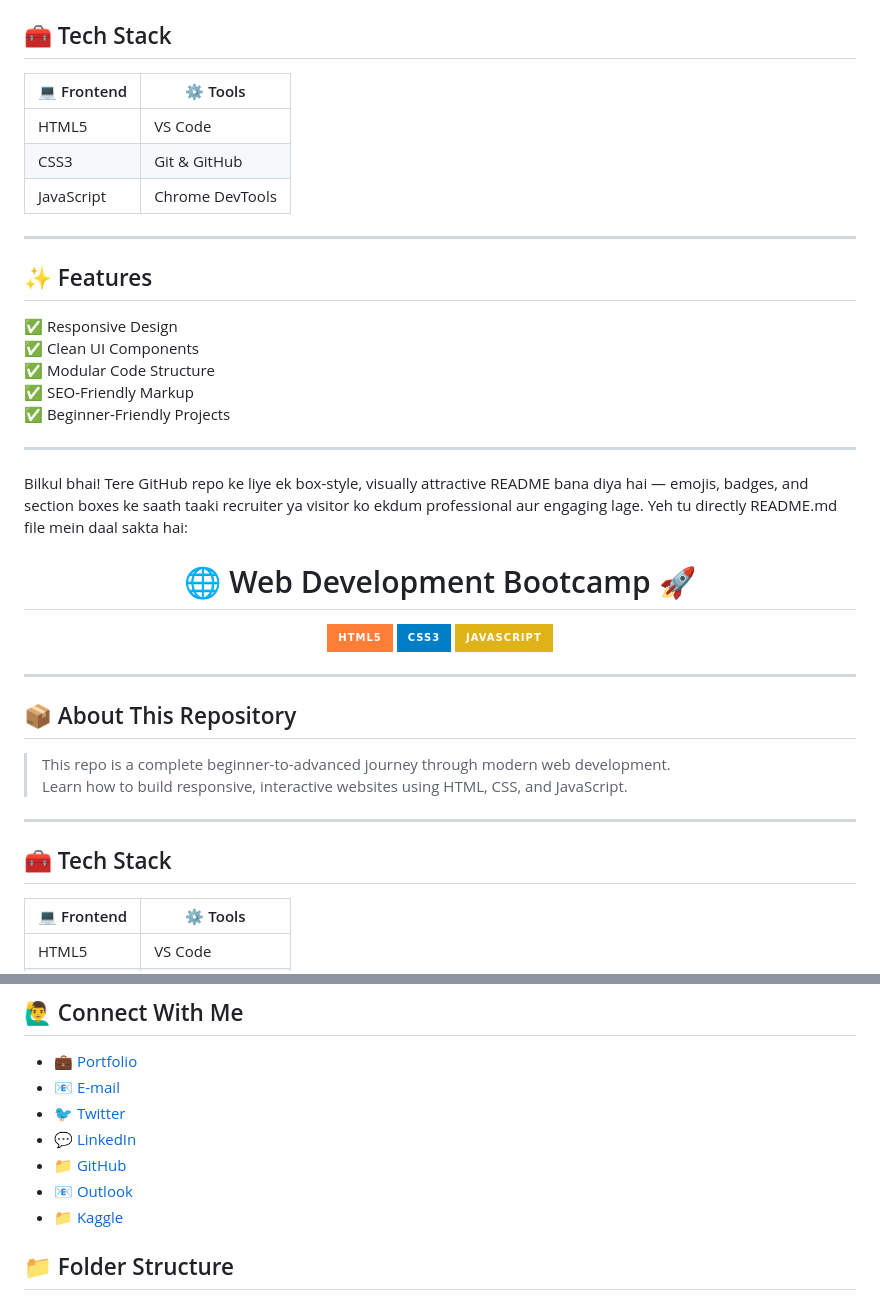
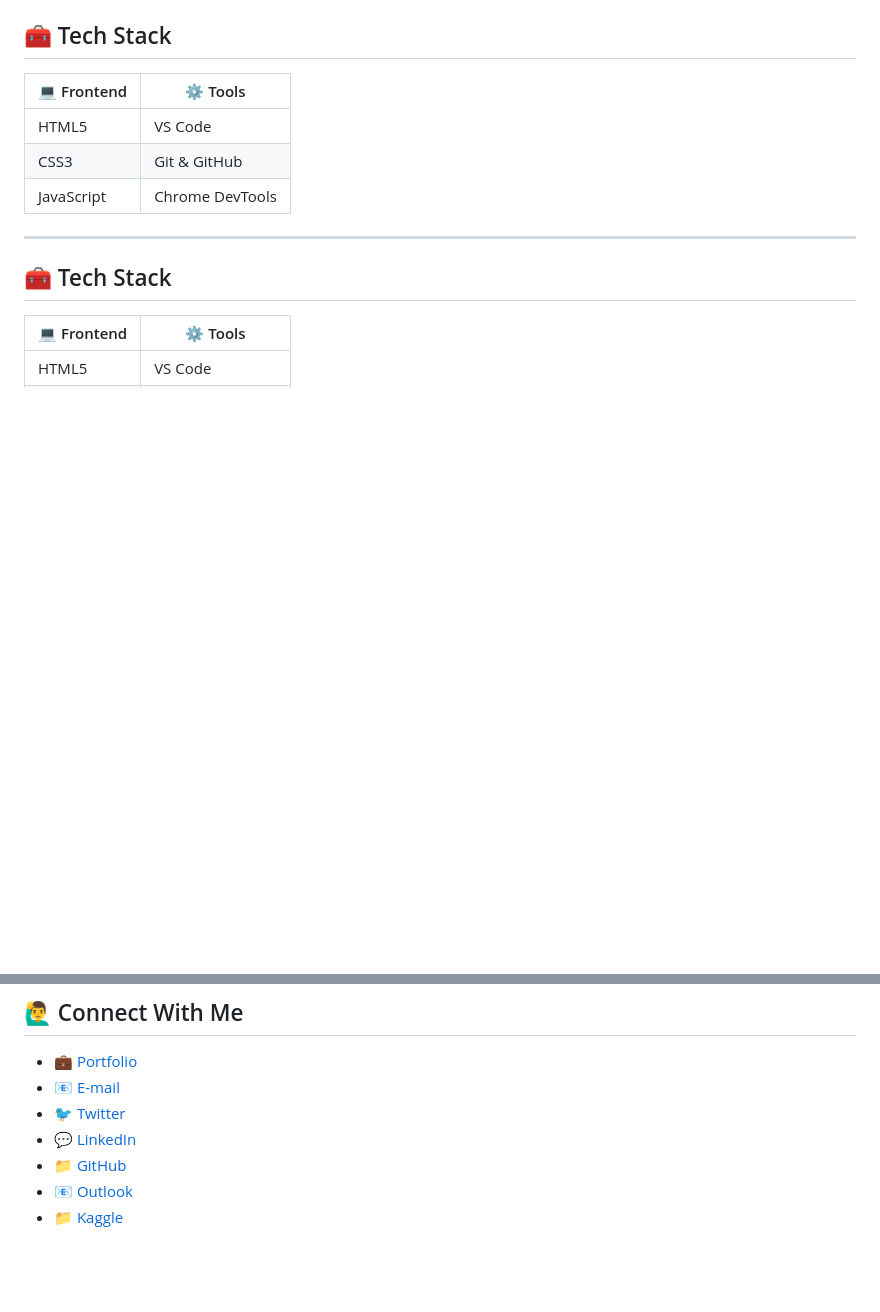
Before and after one commit to pratiktech28/web-development, a Markdown page: README.md, 2 parts joined by grey strips. GitHub-like rendering; badges without logos; blank space fills up the shorter version.

```diff
--- a/README.md
+++ b/README.md
@@ -25,34 +25,6 @@
 | HTML5      | VS Code |
 | CSS3       | Git & GitHub |
 | JavaScript | Chrome DevTools |
-
----
-
-## ✨ Features
-
-✅ Responsive Design
-✅ Clean UI Components
-✅ Modular Code Structure
-✅ SEO-Friendly Markup
-✅ Beginner-Friendly Projects
-
----
-Bilkul bhai! Tere GitHub repo ke liye ek box-style, visually attractive README bana diya hai — emojis, badges, and section boxes ke saath taaki recruiter ya visitor ko ekdum professional aur engaging lage. Yeh tu directly README.md file mein daal sakta hai:
-
-<h1 align="center">🌐 Web Development Bootcamp 🚀</h1>
-
-<p align="center">
-  <img src="https://img.shields.io/badge/HTML5-orange?style=for-the-badge&logo=html5" />
-  <img src="https://img.shields.io/badge/CSS3-blue?style=for-the-badge&logo=css3" />
-  <img src="https://img.shields.io/badge/JavaScript-yellow?style=for-the-badge&logo=javascript" />
-</p>
-
----
-
-## 📦 About This Repository
-
-> This repo is a complete beginner-to-advanced journey through modern web development.
-> Learn how to build responsive, interactive websites using HTML, CSS, and JavaScript.
 
 ---
 
@@ -98,9 +70,3 @@ For major changes, please open an issue first to discuss what you'd like to chan
 - 📁 <a href="https://github.com/pratiktech28" target="_blank">GitHub</a>
 - 📧 <a href="mailto:pratiktech28@outlook.com" target="_blank">Outlook</a>
 - 📁 <a href="https://www.kaggle.com/pratiktech28" target="_blank">Kaggle</a>
-
-
-
-
-
-## 📁 Folder Structure
```
